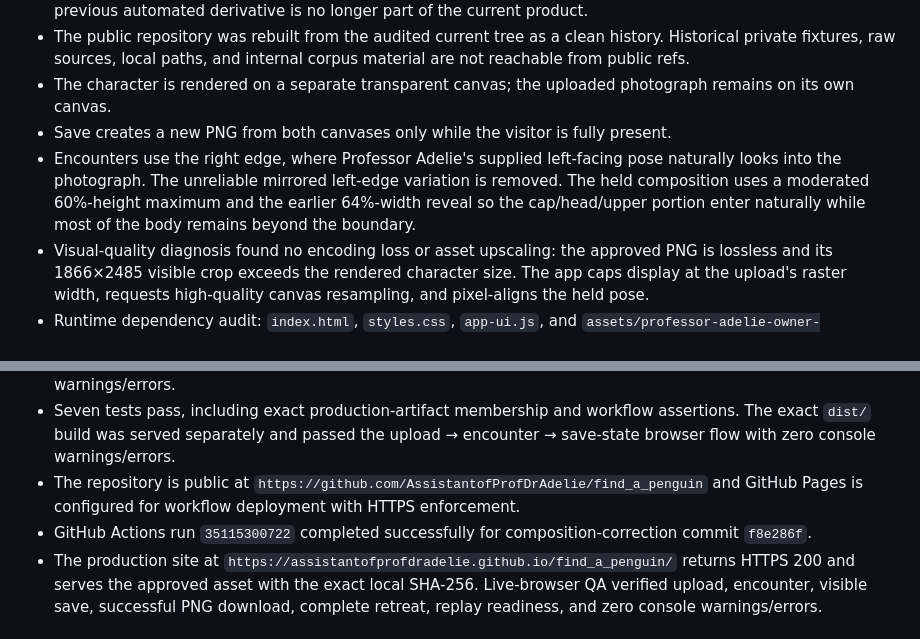
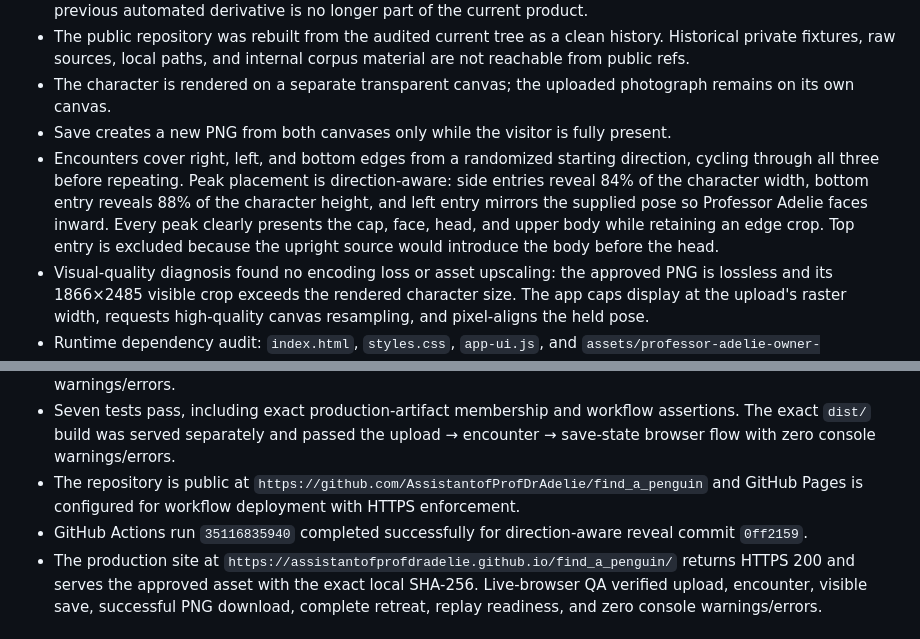
Before and after one commit to AssistantofProfDrAdelie/find_a_penguin, a Markdown page: .codex/CHECKPOINT.md, 2 parts joined by grey strips. Rendered like a GitHub page.

Commit message:
Record direction-aware reveal verification

```diff
--- a/.codex/CHECKPOINT.md
+++ b/.codex/CHECKPOINT.md
@@ -14,7 +14,7 @@ Operate Encounter Penguin independently of the owner's Mac through GitHub-driven
 - The public repository was rebuilt from the audited current tree as a clean history. Historical private fixtures, raw sources, local paths, and internal corpus material are not reachable from public refs.
 - The character is rendered on a separate transparent canvas; the uploaded photograph remains on its own canvas.
 - Save creates a new PNG from both canvases only while the visitor is fully present.
-- Encounters use the right edge, where Professor Adelie's supplied left-facing pose naturally looks into the photograph. The unreliable mirrored left-edge variation is removed. The held composition uses a moderated 60%-height maximum and the earlier 64%-width reveal so the cap/head/upper portion enter naturally while most of the body remains beyond the boundary.
+- Encounters cover right, left, and bottom edges from a randomized starting direction, cycling through all three before repeating. Peak placement is direction-aware: side entries reveal 84% of the character width, bottom entry reveals 88% of the character height, and left entry mirrors the supplied pose so Professor Adelie faces inward. Every peak clearly presents the cap, face, head, and upper body while retaining an edge crop. Top entry is excluded because the upright source would introduce the body before the head.
 - Visual-quality diagnosis found no encoding loss or asset upscaling: the approved PNG is lossless and its 1866×2485 visible crop exceeds the rendered character size. The app caps display at the upload's raster width, requests high-quality canvas resampling, and pixel-aligns the held pose.
 - Runtime dependency audit: `index.html`, `styles.css`, `app-ui.js`, and `assets/professor-adelie-owner-approved.png` are production files. `app.py` is a local-development server. Tests and private source material are development-only. No runtime secrets, environment variables, backend, database, local mounts, or cloud configuration are required.
 - `scripts/build_static.py` creates a whitelist-only `dist/` artifact and `.github/workflows/deploy-pages.yml` tests, builds, and deploys `main` with official GitHub Pages actions.
@@ -28,7 +28,7 @@ Operate Encounter Penguin independently of the owner's Mac through GitHub-driven
 - Verified upload, untouched pause, eased entry, inward-facing placement, full visit/save state, downloadable PNG composition, retreat, disappearance, replay readiness, responsive layout, and zero console warnings/errors.
 - Seven tests pass, including exact production-artifact membership and workflow assertions. The exact `dist/` build was served separately and passed the upload → encounter → save-state browser flow with zero console warnings/errors.
 - The repository is public at `https://github.com/AssistantofProfDrAdelie/find_a_penguin` and GitHub Pages is configured for workflow deployment with HTTPS enforcement.
-- GitHub Actions run `35115300722` completed successfully for composition-correction commit `f8e286f`.
+- GitHub Actions run `35116835940` completed successfully for direction-aware reveal commit `0ff2159`.
 - The production site at `https://assistantofprofdradelie.github.io/find_a_penguin/` returns HTTPS 200 and serves the approved asset with the exact local SHA-256. Live-browser QA verified upload, encounter, visible save, successful PNG download, complete retreat, replay readiness, and zero console warnings/errors.
 
 ## Next action
```
